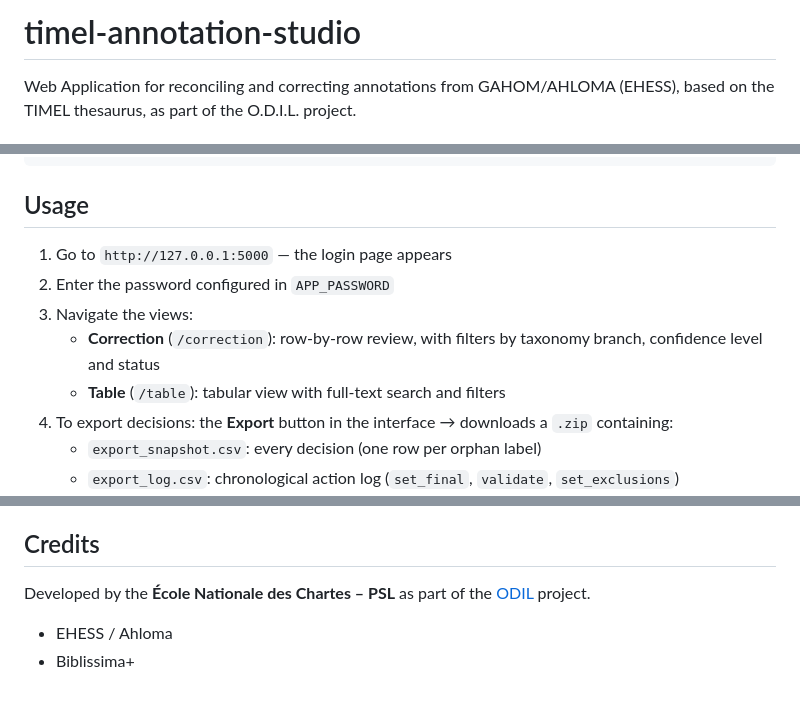
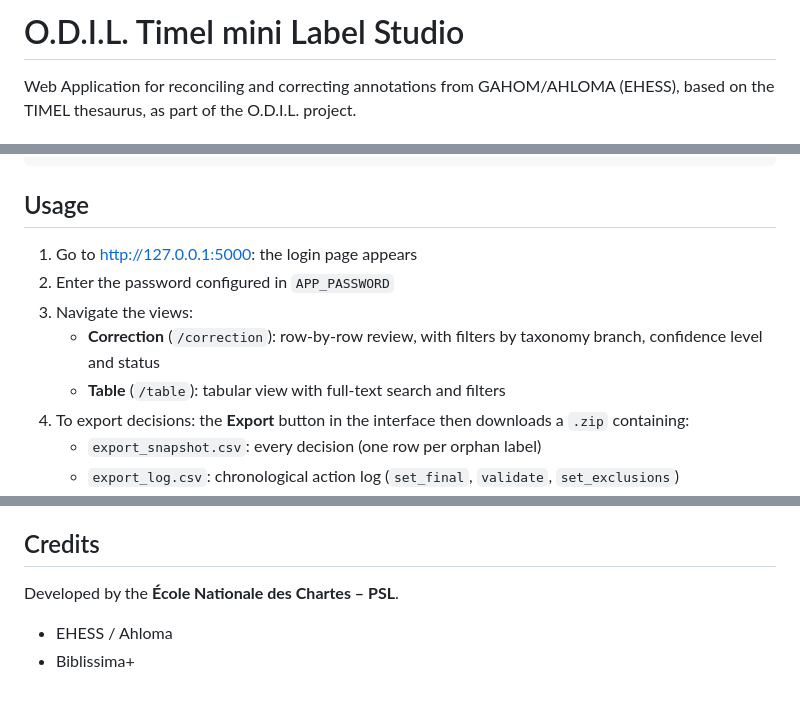
Before and after one commit to odil-ai/odil-timel-mini-labelStudio, a Markdown page: README.md, 3 parts joined by grey strips. GitHub-like rendering.

```diff
--- a/README.md
+++ b/README.md
@@ -1,4 +1,4 @@
-# timel-annotation-studio
+# O.D.I.L. Timel mini Label Studio
 
 Web Application for reconciling and correcting annotations from GAHOM/AHLOMA (EHESS), based on the TIMEL thesaurus, as part of the O.D.I.L. project.
 
@@ -121,12 +121,12 @@ To automate it weekly via cron (e.g. Friday at 8pm, around deployment time):
 
 ## Usage
 
-1. Go to `http://127.0.0.1:5000` — the login page appears
+1. Go to [http://127.0.0.1:5000](http://127.0.0.1:5000): the login page appears
 2. Enter the password configured in `APP_PASSWORD`
 3. Navigate the views:
    - **Correction** (`/correction`): row-by-row review, with filters by taxonomy branch, confidence level and status
    - **Table** (`/table`): tabular view with full-text search and filters
-4. To export decisions: the **Export** button in the interface → downloads a `.zip` containing:
+4. To export decisions: the **Export** button in the interface then downloads a `.zip` containing:
    - `export_snapshot.csv`: every decision (one row per orphan label)
    - `export_log.csv`: chronological action log (`set_final`, `validate`, `set_exclusions`)
    - `validated_annotations.json`: validated annotations aggregated **per image** (`sha`, `gahom_filename`, `odil_filename`, `validated_annotations` with `timel_id`/`timel_label`, `free_labels` for free-text validations, plus `total_images`/`total_validated_annotations` totals)
@@ -187,7 +187,7 @@ See [CITATION.cff](CITATION.cff) for citation metadata.
 
 ## Credits
 
-Developed by the **École Nationale des Chartes – PSL** as part of the [ODIL](https://projet-odil.fr) project.
+Developed by the **École Nationale des Chartes – PSL**.
 
 - EHESS / Ahloma
 - Biblissima+
```
Also changed, not shown: other parts of README.md (+1 -1 lines).
